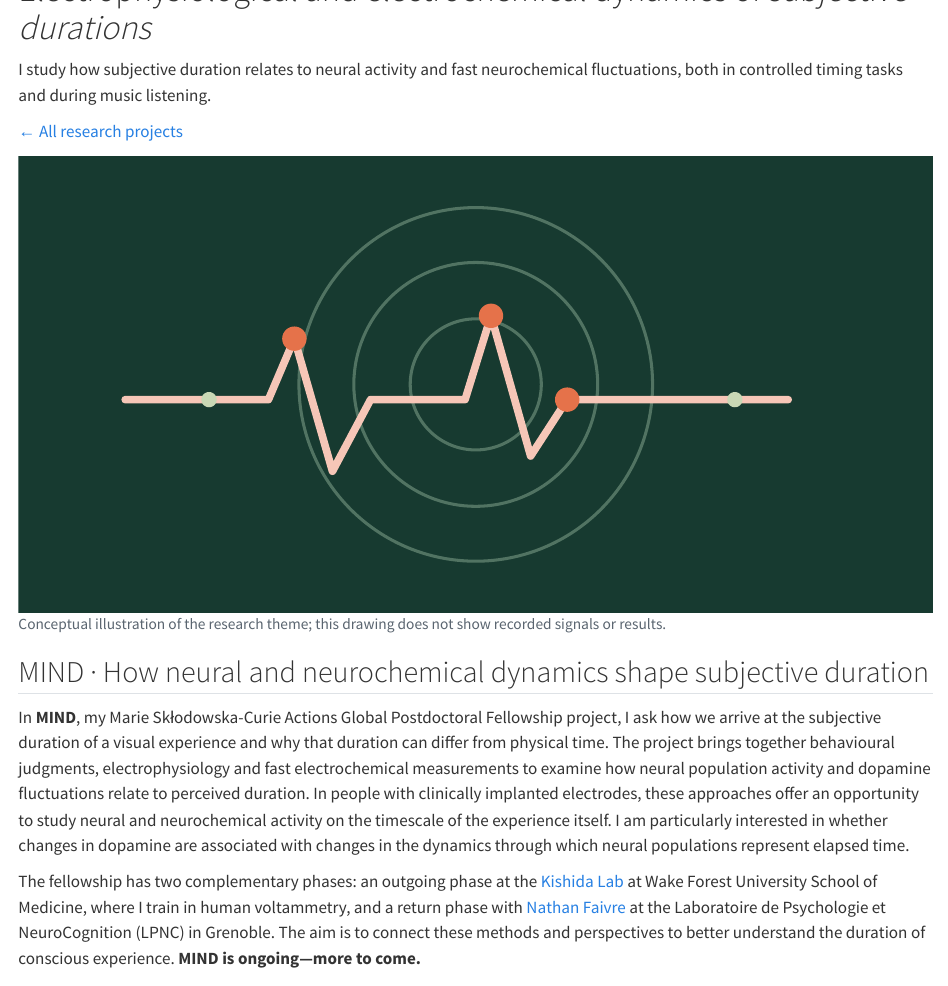
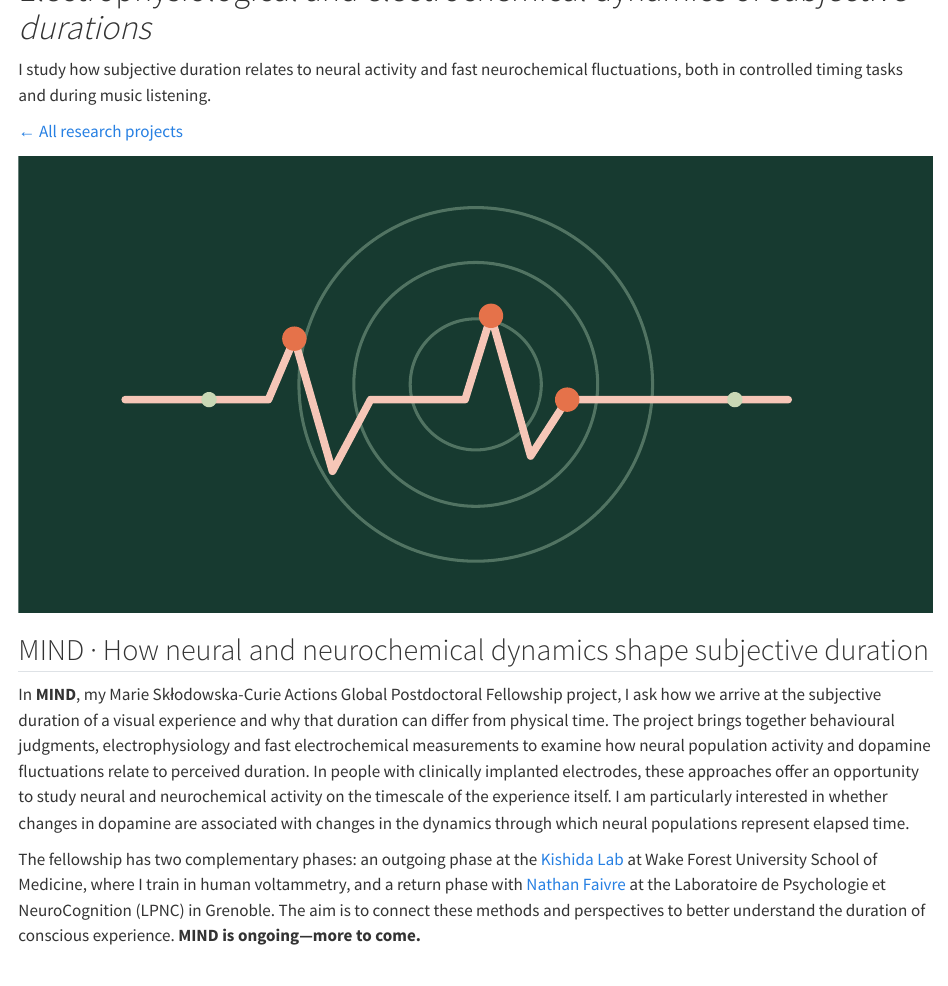
Before and after one commit to grassocamille/siteweb-camille-grasso, a Quarto document (research/time-consciousness/index.qmd): the page in a window 1100 px wide, from 200 px down. Rendered offline with R 4.5, knitr and Pandoc in place of Quarto, with nearby package versions.

Commit message:
Remove illustration disclaimer from research page

```diff
--- a/research/time-consciousness/index.qmd
+++ b/research/time-consciousness/index.qmd
@@ -22,7 +22,6 @@ description: "MIND and music-listening projects linking subjective duration with
 
 <figure class="project-illustration">
   <img src="../../images/research/neural-card.svg" alt="Conceptual illustration of fluctuating signals around a time circle">
-  <figcaption>Conceptual illustration of the research theme; this drawing does not show recorded signals or results.</figcaption>
 </figure>
 
 ## MIND · How neural and neurochemical dynamics shape subjective duration
```
